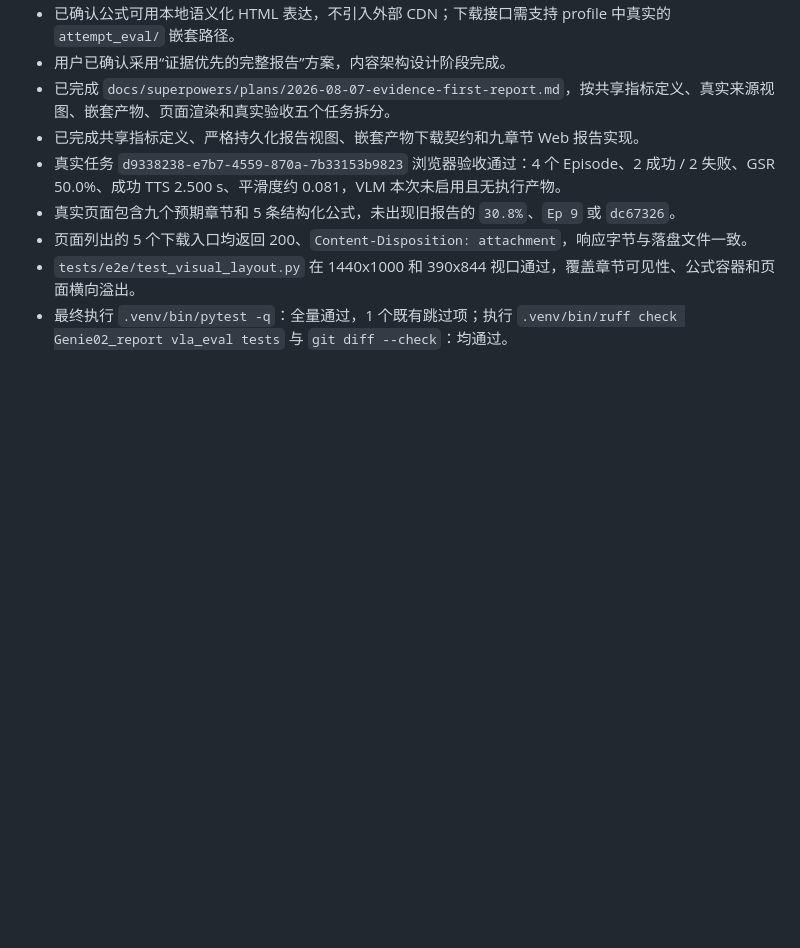
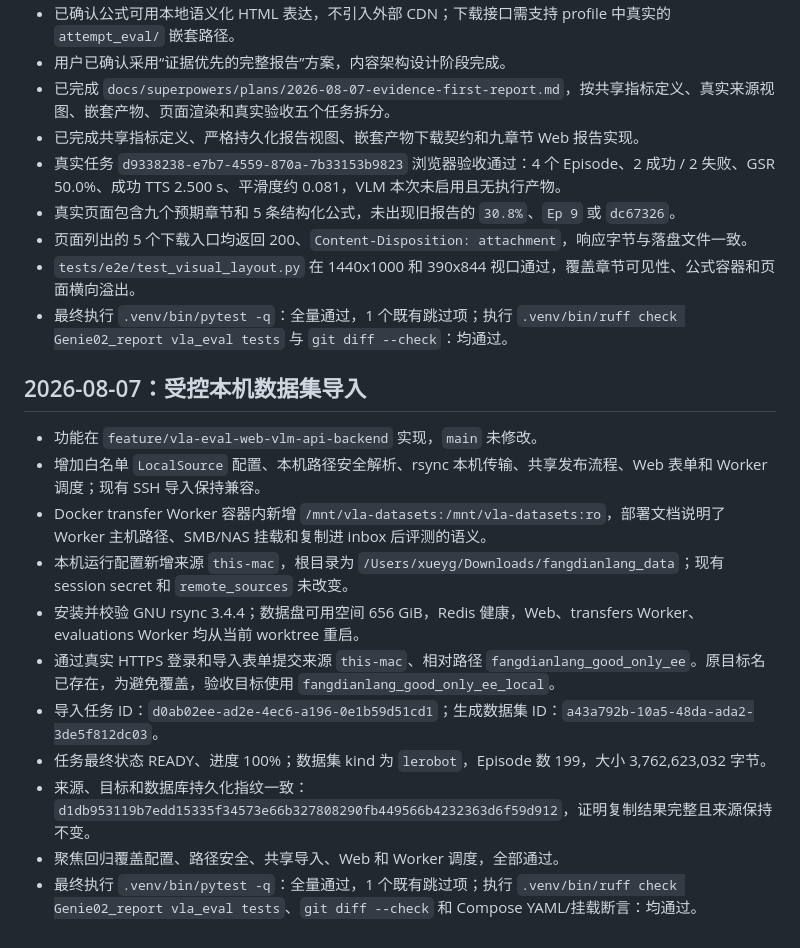
Before and after one commit to mzx1311072278/vla-evaluation, a Markdown page: progress.md, the part around the change. GitHub-like rendering; blank space fills up the shorter version.

```diff
--- a/progress.md
+++ b/progress.md
@@ -46,3 +46,17 @@
 - 页面列出的 5 个下载入口均返回 200、`Content-Disposition: attachment`，响应字节与落盘文件一致。
 - `tests/e2e/test_visual_layout.py` 在 1440x1000 和 390x844 视口通过，覆盖章节可见性、公式容器和页面横向溢出。
 - 最终执行 `.venv/bin/pytest -q`：全量通过，1 个既有跳过项；执行 `.venv/bin/ruff check Genie02_report vla_eval tests` 与 `git diff --check`：均通过。
+
+## 2026-08-07：受控本机数据集导入
+
+- 功能在 `feature/vla-eval-web-vlm-api-backend` 实现，`main` 未修改。
+- 增加白名单 `LocalSource` 配置、本机路径安全解析、rsync 本机传输、共享发布流程、Web 表单和 Worker 调度；现有 SSH 导入保持兼容。
+- Docker transfer Worker 容器内新增 `/mnt/vla-datasets:/mnt/vla-datasets:ro`，部署文档说明了 Worker 主机路径、SMB/NAS 挂载和复制进 inbox 后评测的语义。
+- 本机运行配置新增来源 `this-mac`，根目录为 `/Users/xueyg/Downloads/fangdianlang_data`；现有 session secret 和 `remote_sources` 未改变。
+- 安装并校验 GNU rsync 3.4.4；数据盘可用空间 656 GiB，Redis 健康，Web、transfers Worker、evaluations Worker 均从当前 worktree 重启。
+- 通过真实 HTTPS 登录和导入表单提交来源 `this-mac`、相对路径 `fangdianlang_good_only_ee`。原目标名已存在，为避免覆盖，验收目标使用 `fangdianlang_good_only_ee_local`。
+- 导入任务 ID：`d0ab02ee-ad2e-4ec6-a196-0e1b59d51cd1`；生成数据集 ID：`a43a792b-10a5-48da-ada2-3de5f812dc03`。
+- 任务最终状态 READY、进度 100%；数据集 kind 为 `lerobot`，Episode 数 199，大小 3,762,623,032 字节。
+- 来源、目标和数据库持久化指纹一致：`d1db953119b7edd15335f34573e66b327808290fb449566b4232363d6f59d912`，证明复制结果完整且来源保持不变。
+- 聚焦回归覆盖配置、路径安全、共享导入、Web 和 Worker 调度，全部通过。
+- 最终执行 `.venv/bin/pytest -q`：全量通过，1 个既有跳过项；执行 `.venv/bin/ruff check Genie02_report vla_eval tests`、`git diff --check` 和 Compose YAML/挂载断言：均通过。
```
Also changed, not shown: task_plan.md (+39 -0 lines).
